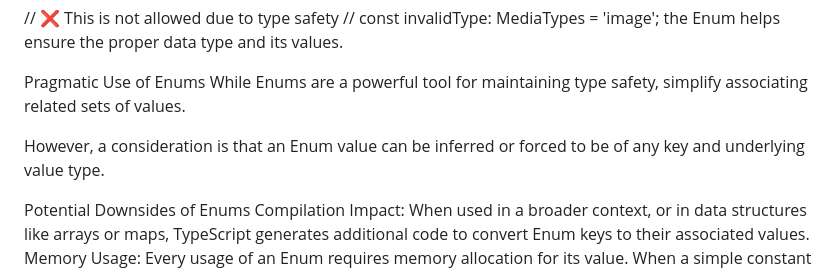
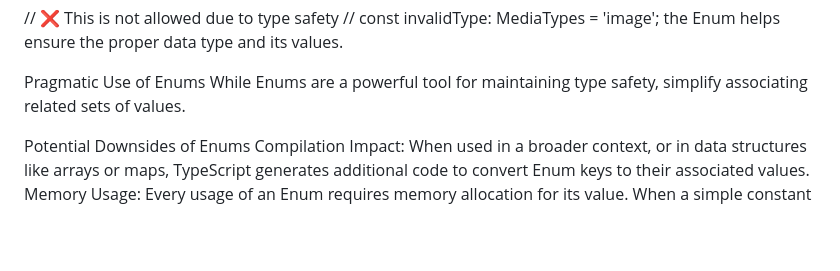
Before and after one commit to vikas-032/Javascript-practice, a Markdown page: README.md, the part around the change. GitHub-like rendering; blank space fills up the shorter version.

```diff
--- a/README.md
+++ b/README.md
@@ -266,7 +266,6 @@ the Enum helps ensure the proper data type and its values.
 Pragmatic Use of Enums
 While Enums are a powerful tool for maintaining type safety, simplify associating related sets of values.
 
-However, a consideration is that an Enum value can be inferred or forced to be of any key and underlying value type.
 
 Potential Downsides of Enums
 Compilation Impact: When used in a broader context, or in data structures like arrays or maps, TypeScript generates additional code to convert Enum keys to their associated values.
```
